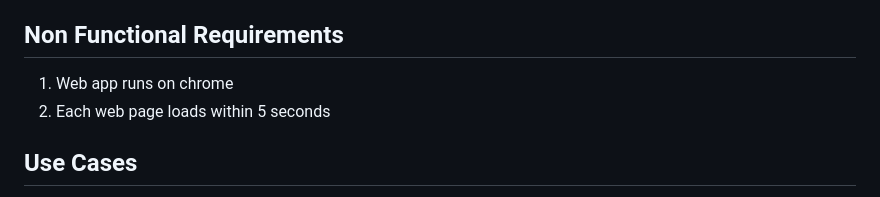
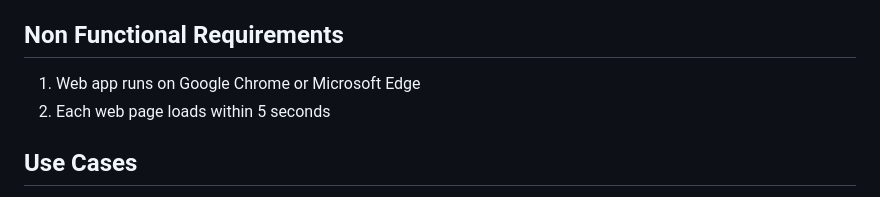
Before and after one commit to mikieyx/4Mail, a Markdown page: requirements.md, the part around the change. GitHub-like rendering.

```diff
--- a/requirements.md
+++ b/requirements.md
@@ -15,7 +15,7 @@
 
 ## Non Functional Requirements
 
-1. Web app runs on chrome
+1. Web app runs on Google Chrome or Microsoft Edge
 2. Each web page loads within 5 seconds
 
 ## Use Cases
```
